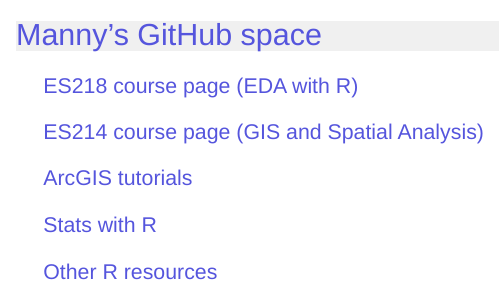
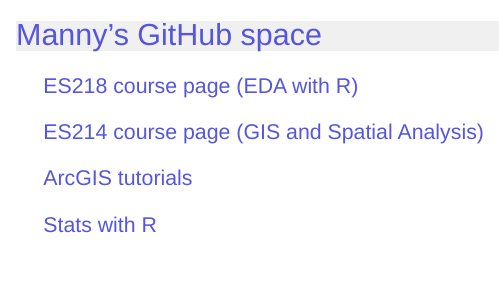
Before and after one commit to mgimond/mgimond.github.io, an R Markdown document (Index.Rmd): the page in a window 1100 px wide, from its top. The pictures show the output file index.html that the author committed with the source, opened offline.

Commit message:
removed old link

```diff
--- a/Index.Rmd
+++ b/Index.Rmd
@@ -19,5 +19,3 @@
 ## [ArcGIS tutorials](ArcGIS_tutorials/index.html)
 
 ## [Stats with R](Stats-in-R/index.html)
-
-## [Other R resources](http://personal.colby.edu/personal/m/mgimond/)
```
Also changed, not shown: index.html.
